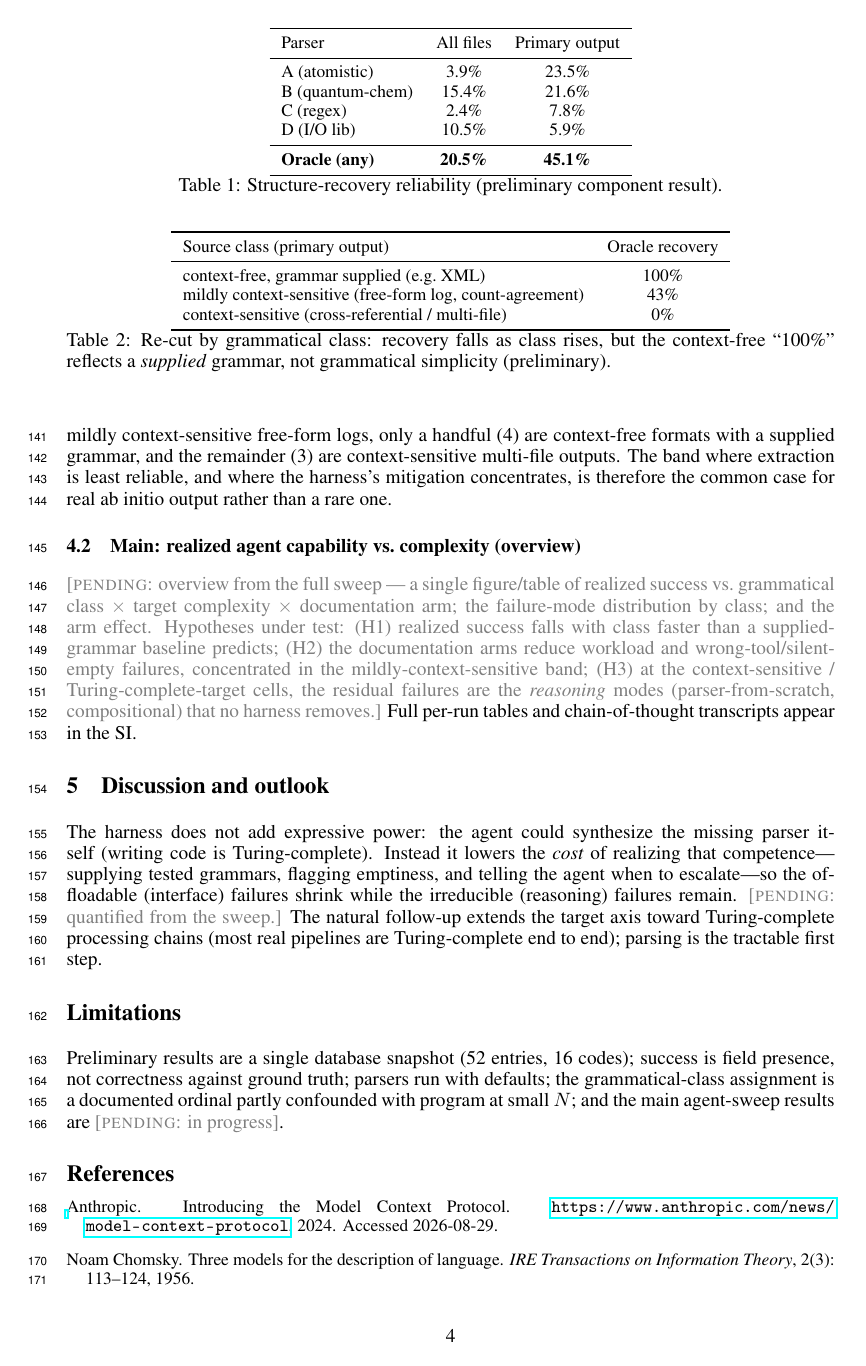
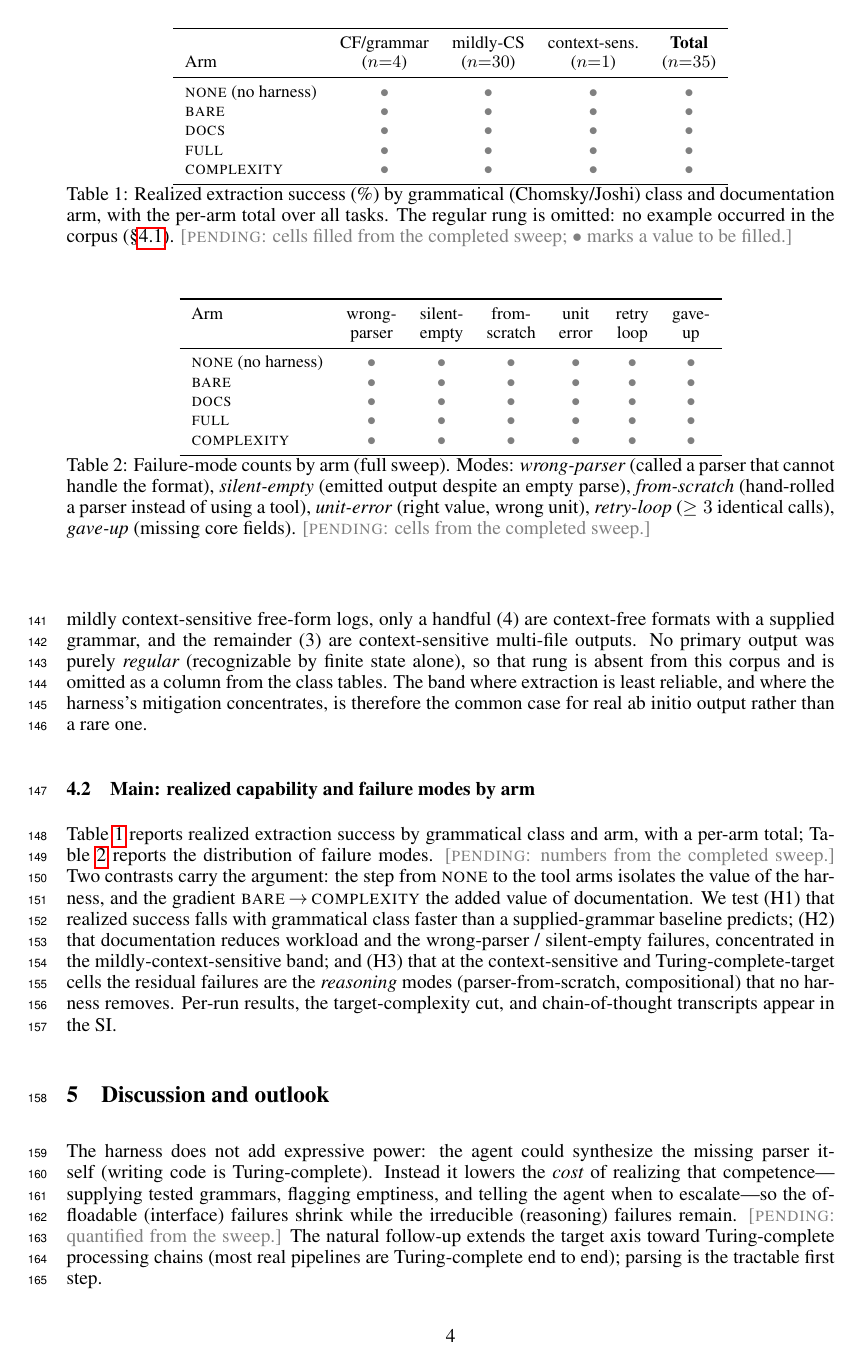
Before and after one commit to ndaelman-hu/parse-patrol, a LaTeX paper (paper/neurips_submission/main_v2.tex): page 4 of 5 before the commit and page 4 of 6 after it. Compiled offline with pdfLaTeX.

Commit message:
paper(v2): two result tables + SI appendix, Pydantic placement, no-regular note
- Scaffold the two main-text result tables: realized success by Chomsky/Joshi class
  and arm with a per-arm total (tab:main), and failure-mode counts by arm (tab:fail);
  cells use a \tbd placeholder pending the sweep.
- Keep the main text to two tables: move the preliminary parser-benchmark tables
  (tab:rel, tab:class) into an SI appendix; findings remain as prose in Sec. 4.1.
- Omit the regular rung as a column (no example in the corpus) and state that
  explicitly in the census.
- Clarify Pydantic validation sits at the parser output (both exposures), not in docs.

```diff
--- a/paper/neurips_submission/main_v2.tex
+++ b/paper/neurips_submission/main_v2.tex
@@ -23,6 +23,7 @@
 % Double-blind toggle: \blindtrue = anonymized submission (hides tool name, NOMAD, and the
 % de-anonymizing hackathon cite). Set \blindfalse for the camera-ready to restore all names.
 \newif\ifblind\blindtrue
+\newcommand{\tbd}{\textcolor{gray}{$\bullet$}} % placeholder cell, pending the sweep
 
 \title{Competence is not Performance: Where Coding Agents Actually Parse\\
 Along the Language-Complexity Hierarchy}
@@ -220,57 +221,72 @@ thus necessary but not sufficient; the presence of a supplied grammar largely
 determines extraction cost.
 The distribution of formats is skewed toward the middle of the hierarchy: of the primary outputs, the large majority (44 of 51) are mildly
 context-sensitive free-form logs, only a handful (4) are context-free formats with a
-supplied grammar, and the remainder (3) are context-sensitive multi-file outputs.
+supplied grammar, and the remainder (3) are context-sensitive multi-file outputs. No
+primary output was purely \emph{regular} (recognizable by finite state alone), so that
+rung is absent from this corpus and is omitted as a column from the class tables.
 The band where extraction is least reliable, and where the harness's
 mitigation concentrates, is therefore the common case for real ab initio
 output rather than a rare one.
 
+% Preliminary tables tab:rel and tab:class moved to the SI appendix (main text = 2 tables).
+
+\subsection{Main: realized capability and failure modes by arm}
+
+Table~\ref{tab:main} reports realized extraction success by grammatical class and arm,
+with a per-arm total; Table~\ref{tab:fail} reports the distribution of failure modes.
+\pending{numbers from the completed sweep.} Two contrasts carry the argument: the step
+from \textsc{none} to the tool arms isolates the value of the harness, and the gradient
+\textsc{bare}\,$\to$\,\textsc{complexity} the added value of documentation. We test (H1)
+that realized success falls with grammatical class faster than a supplied-grammar
+baseline predicts; (H2) that documentation reduces workload and the wrong-parser /
+silent-empty failures, concentrated in the mildly-context-sensitive band; and (H3) that
+at the context-sensitive and Turing-complete-target cells the residual failures are the
+\emph{reasoning} modes (parser-from-scratch, compositional) that no harness removes.
+Per-run results, the target-complexity cut, and chain-of-thought transcripts appear in
+the SI.
+
 \begin{table}[t]
 \centering\small
-\begin{tabular}{lcc}
+\begin{tabular}{lcccc}
 \toprule
-Parser & All files & Primary output \\
+ & CF/grammar & mildly-CS & context-sens.\ & \textbf{Total} \\
+Arm & ($n{=}4$) & ($n{=}30$) & ($n{=}1$) & ($n{=}35$) \\
 \midrule
-A (atomistic) & 3.9\% & 23.5\% \\
-B (quantum-chem) & 15.4\% & 21.6\% \\
-C (regex) & 2.4\% & 7.8\% \\
-D (I/O lib) & 10.5\% & 5.9\% \\
-\midrule
-\textbf{Oracle (any)} & \textbf{20.5\%} & \textbf{45.1\%} \\
+\textsc{none} (no harness) & \tbd & \tbd & \tbd & \tbd \\
+\textsc{bare}              & \tbd & \tbd & \tbd & \tbd \\
+\textsc{docs}              & \tbd & \tbd & \tbd & \tbd \\
+\textsc{full}              & \tbd & \tbd & \tbd & \tbd \\
+\textsc{complexity}        & \tbd & \tbd & \tbd & \tbd \\
 \bottomrule
 \end{tabular}
-\caption{Structure-recovery reliability (preliminary component result).}
-\label{tab:rel}
+\caption{Realized extraction success (\%) by grammatical (Chomsky/Joshi) class and
+documentation arm, with the per-arm total over all tasks. The regular rung is omitted:
+no example occurred in the corpus (\S\ref{sec:prelim}). \pending{cells filled from the
+completed sweep; \tbd\ marks a value to be filled.}}
+\label{tab:main}
 \end{table}
 
 \begin{table}[t]
 \centering\small
-\begin{tabular}{lc}
+\begin{tabular}{lcccccc}
 \toprule
-Source class (primary output) & Oracle recovery \\
+Arm & wrong- & silent- & from- & unit & retry & gave- \\
+    & parser & empty & scratch & error & loop & up \\
 \midrule
-context-free, grammar supplied (e.g.\ XML) & 100\% \\
-mildly context-sensitive (free-form log, count-agreement) & 43\% \\
-context-sensitive (cross-referential / multi-file) & 0\% \\
+\textsc{none} (no harness) & \tbd & \tbd & \tbd & \tbd & \tbd & \tbd \\
+\textsc{bare}              & \tbd & \tbd & \tbd & \tbd & \tbd & \tbd \\
+\textsc{docs}              & \tbd & \tbd & \tbd & \tbd & \tbd & \tbd \\
+\textsc{full}              & \tbd & \tbd & \tbd & \tbd & \tbd & \tbd \\
+\textsc{complexity}        & \tbd & \tbd & \tbd & \tbd & \tbd & \tbd \\
 \bottomrule
 \end{tabular}
-\caption{Re-cut by grammatical class: recovery falls as class rises, but the
-context-free ``100\%'' reflects a \emph{supplied} grammar, not grammatical
-simplicity (preliminary).}
-\label{tab:class}
+\caption{Failure-mode counts by arm (full sweep). Modes: \emph{wrong-parser} (called a
+parser that cannot handle the format), \emph{silent-empty} (emitted output despite an
+empty parse), \emph{from-scratch} (hand-rolled a parser instead of using a tool),
+\emph{unit-error} (right value, wrong unit), \emph{retry-loop} ($\geq 3$ identical
+calls), \emph{gave-up} (missing core fields). \pending{cells from the completed sweep.}}
+\label{tab:fail}
 \end{table}
-
-\subsection{Main: realized agent capability vs.\ complexity (overview)}
-
-\pending{overview from the full sweep --- a single figure/table of realized
-success vs.\ grammatical class $\times$ target complexity $\times$ documentation arm;
-the failure-mode distribution by class; and the arm effect. Hypotheses under test:
-(H1) realized success falls with class faster than a supplied-grammar baseline
-predicts; (H2) the documentation arms reduce workload and wrong-tool/silent-empty
-failures, concentrated in the mildly-context-sensitive band; (H3) at the
-context-sensitive / Turing-complete-target cells, the residual failures are the
-\emph{reasoning} modes (parser-from-scratch, compositional) that no harness removes.}
-Full per-run tables and chain-of-thought transcripts appear in the SI.
 
 \section{Discussion and outlook}
 
```
Also changed, not shown: paper/neurips_submission/main_v2.tex (45 more changed lines).
